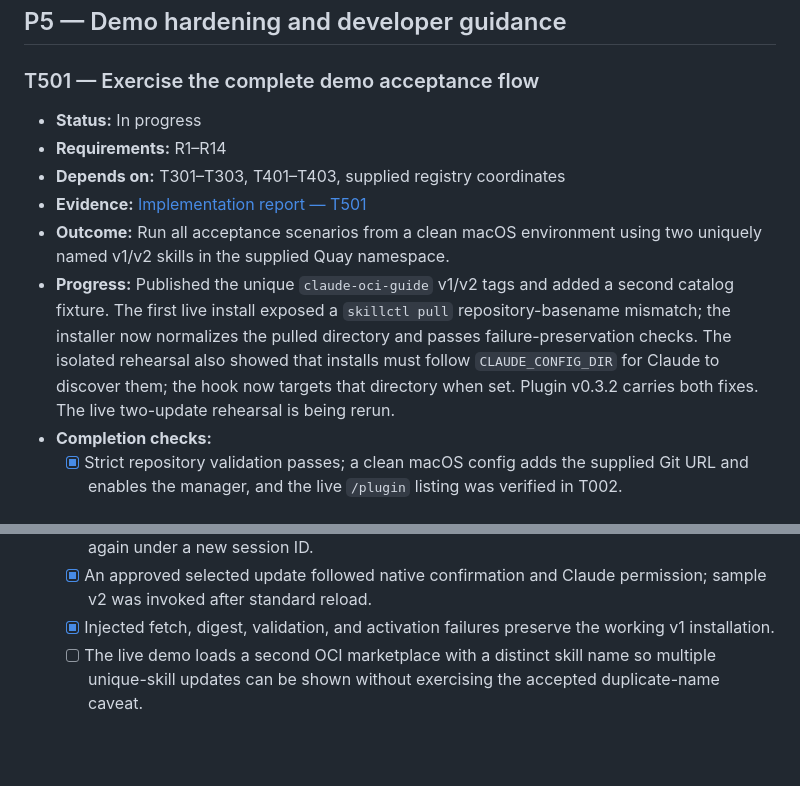
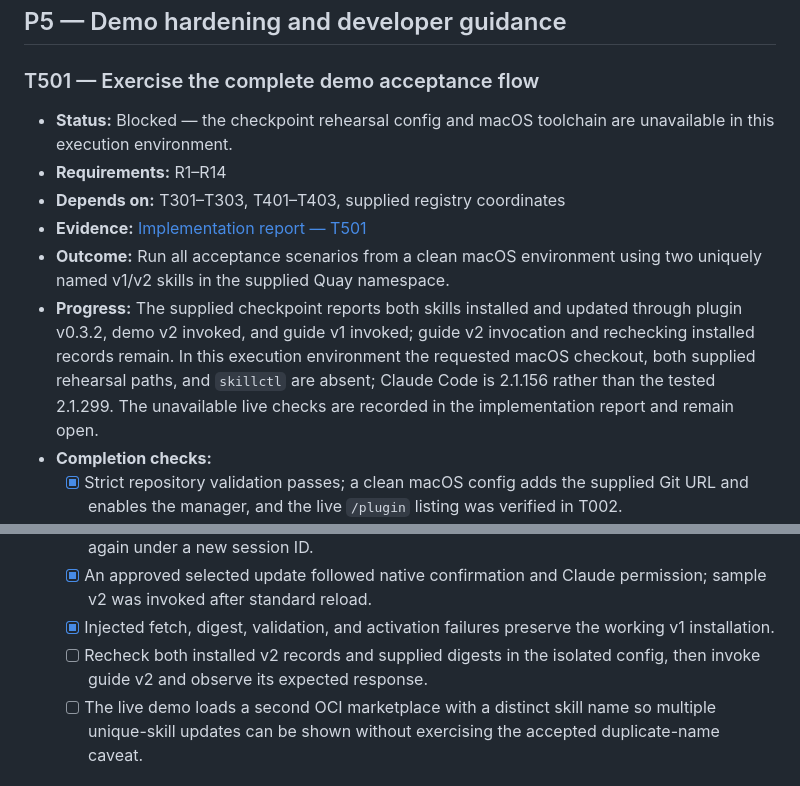
Before and after one commit to dmartinol/claude-oci-marketplace-poc, a Markdown page: docs/plan.md, 2 parts joined by grey strips. Drawn GitHub-style; blank space fills up the shorter version.

```diff
--- a/docs/plan.md
+++ b/docs/plan.md
@@ -308,12 +308,12 @@ The feasibility spike is complete and the user explicitly approved full implemen
 
 ### T501 — Exercise the complete demo acceptance flow
 
-- **Status:** In progress
+- **Status:** Blocked — the checkpoint rehearsal config and macOS toolchain are unavailable in this execution environment.
 - **Requirements:** R1–R14
 - **Depends on:** T301–T303, T401–T403, supplied registry coordinates
 - **Evidence:** [Implementation report — T501](implementation-report.md#t501--end-to-end-demo-rehearsal)
 - **Outcome:** Run all acceptance scenarios from a clean macOS environment using two uniquely named v1/v2 skills in the supplied Quay namespace.
-- **Progress:** Published the unique `claude-oci-guide` v1/v2 tags and added a second catalog fixture. The first live install exposed a `skillctl pull` repository-basename mismatch; the installer now normalizes the pulled directory and passes failure-preservation checks. The isolated rehearsal also showed that installs must follow `CLAUDE_CONFIG_DIR` for Claude to discover them; the hook now targets that directory when set. Plugin v0.3.2 carries both fixes. The live two-update rehearsal is being rerun.
+- **Progress:** The supplied checkpoint reports both skills installed and updated through plugin v0.3.2, demo v2 invoked, and guide v1 invoked; guide v2 invocation and rechecking installed records remain. In this execution environment the requested macOS checkout, both supplied rehearsal paths, and `skillctl` are absent; Claude Code is 2.1.156 rather than the tested 2.1.299. The unavailable live checks are recorded in the implementation report and remain open.
 - **Completion checks:**
   - [x] Strict repository validation passes; a clean macOS config adds the supplied Git URL and enables the manager, and the live `/plugin` listing was verified in T002.
   - [x] A standard-only marketplace registers and the manager's live browse excludes it from OCI entries; the disposable registration is removed after the check.
@@ -324,6 +324,7 @@ The feasibility spike is complete and the user explicitly approved full implemen
   - [x] Dismissal suppresses the alert for the current session and the fixture offers the update again under a new session ID.
   - [x] An approved selected update followed native confirmation and Claude permission; sample v2 was invoked after standard reload.
   - [x] Injected fetch, digest, validation, and activation failures preserve the working v1 installation.
+  - [ ] Recheck both installed v2 records and supplied digests in the isolated config, then invoke guide v2 and observe its expected response.
   - [ ] The live demo loads a second OCI marketplace with a distinct skill name so multiple unique-skill updates can be shown without exercising the accepted duplicate-name caveat.
 
 ### T502 — Publish verified installation and usage guidance
```
Also changed, not shown: docs/implementation-report.md (+30 -3 lines).
